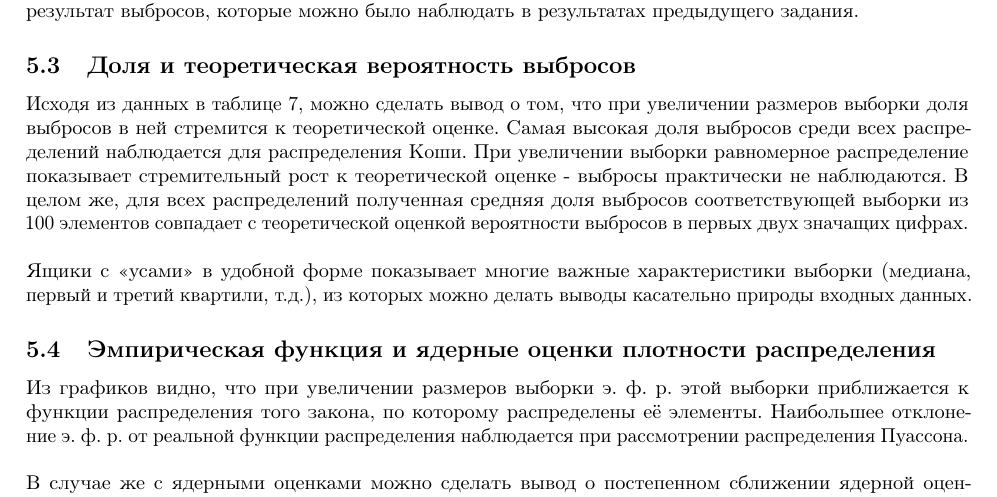
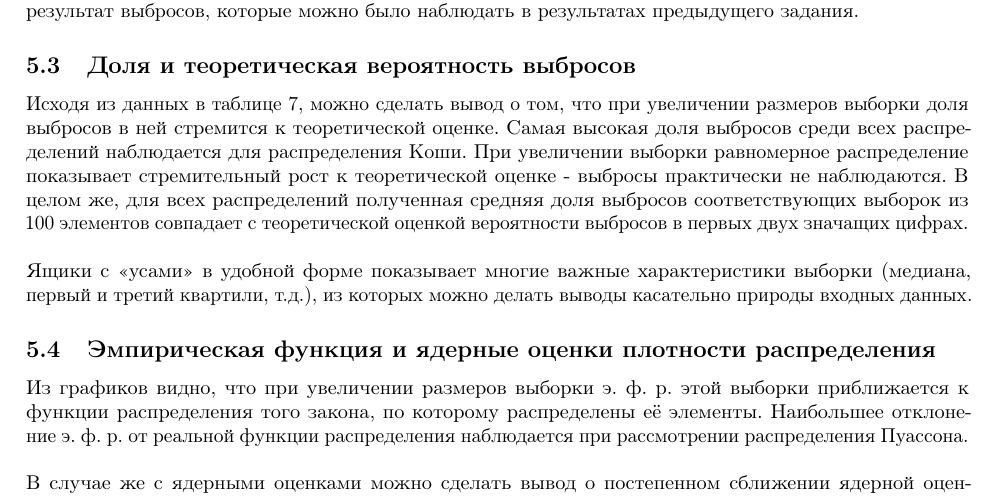
Before and after one commit to Kozlov992/MS_report14, a LaTeX document (main.tex): part of page 22 of 23, cut so that both start at the same text. Compiled offline with pdfLaTeX.

Commit message:
Make minor changes to report

```diff
--- a/main.tex
+++ b/main.tex
@@ -472,7 +472,7 @@ $K(u)$ - ядро, т. е. непрерывная функция, являюща
 \subsection{Характеристики положения и рассеяния}
 В полученных данных, приведенных в таблице, особый интерес представляет дисперсия характеристик рассеяния для распределения Коши, чьи значения можно назвать аномально большими. Ясно, что это результат выбросов, которые можно было наблюдать в результатах предыдущего задания.
 \subsection{Доля и теоретическая вероятность выбросов}
-Исходя из данных в таблице \ref{tab:outlierstests}, можно сделать вывод о том, что при увеличении размеров выборки доля выбросов в ней стремится к теоретической оценке. Самая высокая доля выбросов среди всех распределений наблюдается для распределения Коши. При увеличении выборки равномерное распределение показывает стремительный рост к теоретической оценке - выбросы практически не наблюдаются. В целом же, для всех распределений полученная средняя доля выбросов соответствующей выборки из 100 элементов совпадает с теоретической оценкой вероятности выбросов в первых двух значащих цифрах.\\\\
+Исходя из данных в таблице \ref{tab:outlierstests}, можно сделать вывод о том, что при увеличении размеров выборки доля выбросов в ней стремится к теоретической оценке. Самая высокая доля выбросов среди всех распределений наблюдается для распределения Коши. При увеличении выборки равномерное распределение показывает стремительный рост к теоретической оценке - выбросы практически не наблюдаются. В целом же, для всех распределений полученная средняя доля выбросов соответствующих выборок из 100 элементов совпадает с теоретической оценкой вероятности выбросов в первых двух значащих цифрах.\\\\
 Ящики с <<усами>> в удобной форме показывает многие важные характеристики выборки (медиана, первый и третий квартили, т.д.), из которых можно делать выводы касательно природы входных данных.
 \subsection{Эмпирическая функция и ядерные оценки плотности распределения}
 Из графиков видно, что при увеличении размеров выборки э. ф. р. этой выборки приближается к функции распределения того закона, по которому распределены её элементы. Наибольшее отклонение э. ф. р. от реальной функции распределения наблюдается при рассмотрении распределения Пуассона.\\\\
```
